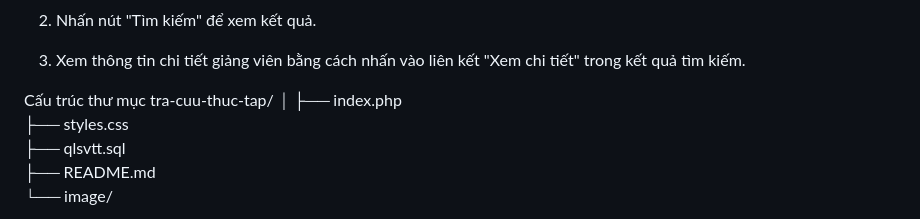
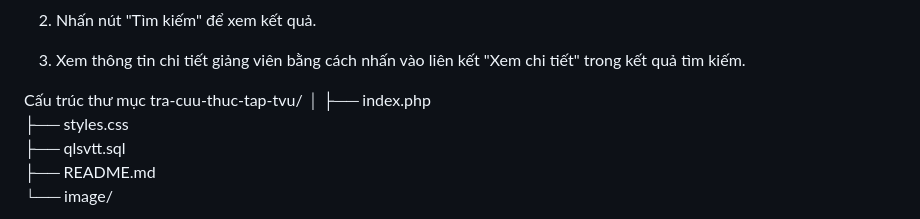
Before and after one commit to PhamDuyTan333/csn-da22ttd-phamduytan-tracuu-thuctap-tvu, a Markdown page: README.md, the part around the change. Drawn GitHub-style.

```diff
--- a/README.md
+++ b/README.md
@@ -64,7 +64,7 @@ Sử dụng
 3. Xem thông tin chi tiết giảng viên bằng cách nhấn vào liên kết "Xem chi tiết" trong kết quả tìm kiếm.
 
 Cấu trúc thư mục
-tra-cuu-thuc-tap/
+tra-cuu-thuc-tap-tvu/
 │
 ├── index.php
 ├── styles.css
```
